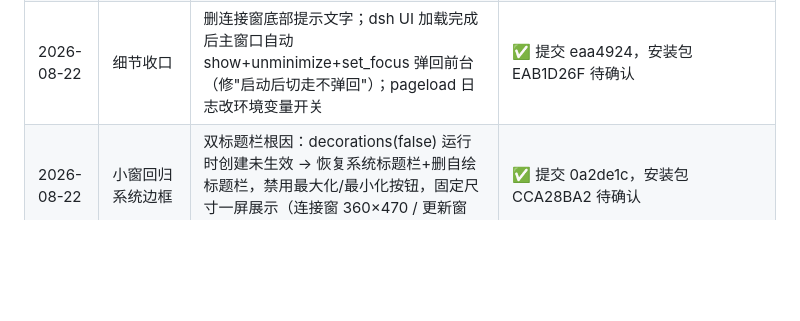
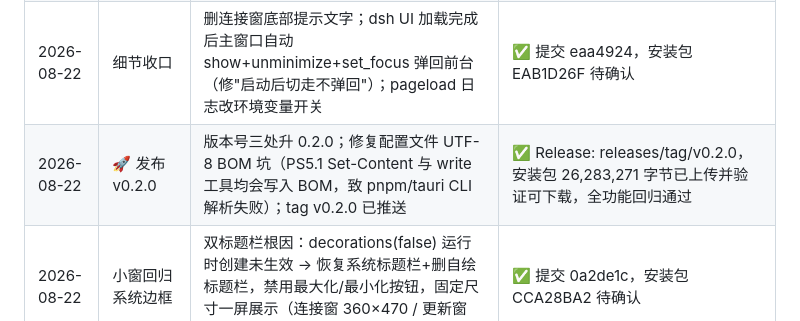
Before and after one commit to fanqie132/DeepSeekHarnessdesktop, a Markdown page: 执行方案与进度.md, the part around the change. GitHub-like rendering; blank space fills up the shorter version.

Commit message:
docs: v0.2.0 发布记录

```diff
--- a/执行方案与进度.md
+++ b/执行方案与进度.md
@@ -216,4 +216,5 @@
 | 2026-08-22 | C 板块收口+C6 | 根目录散落文件全删（含 76MB runtime.zip），项目根仅剩源码/配置/文档 | ✅ 用户确认后删除，P0/P1 全部清零 |
 | 2026-08-22 | 连接窗紧凑化 | 用户反馈内容裁切 → 二维码缩小至 196px、间距收紧、subtitle/hint 防溢出、窗口 360×470 | ✅ 提交 a1b5384，安装包 72827900 待确认 |
 | 2026-08-22 | 细节收口 | 删连接窗底部提示文字；dsh UI 加载完成后主窗口自动 show+unminimize+set_focus 弹回前台（修"启动后切走不弹回"）；pageload 日志改环境变量开关 | ✅ 提交 eaa4924，安装包 EAB1D26F 待确认 |
+| 2026-08-22 | 🚀 发布 v0.2.0 | 版本号三处升 0.2.0；修复配置文件 UTF-8 BOM 坑（PS5.1 Set-Content 与 write 工具均会写入 BOM，致 pnpm/tauri CLI 解析失败）；tag v0.2.0 已推送 | ✅ Release: releases/tag/v0.2.0，安装包 26,283,271 字节已上传并验证可下载，全功能回归通过 |
 | 2026-08-22 | 小窗回归系统边框 | 双标题栏根因：decorations(false) 运行时创建未生效 → 恢复系统标题栏+删自绘标题栏，禁用最大化/最小化按钮，固定尺寸一屏展示（连接窗 360×470 / 更新窗 420×380） | ✅ 提交 0a2de1c，安装包 CCA28BA2 待确认 |
```
